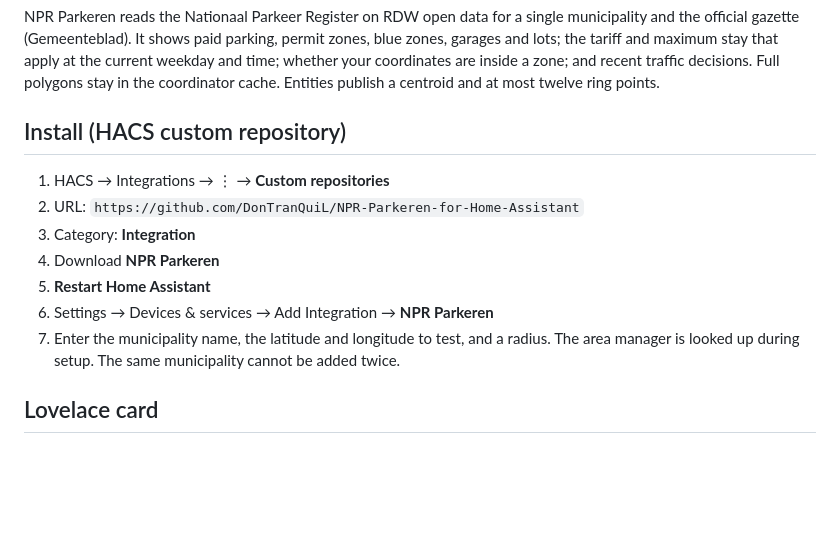
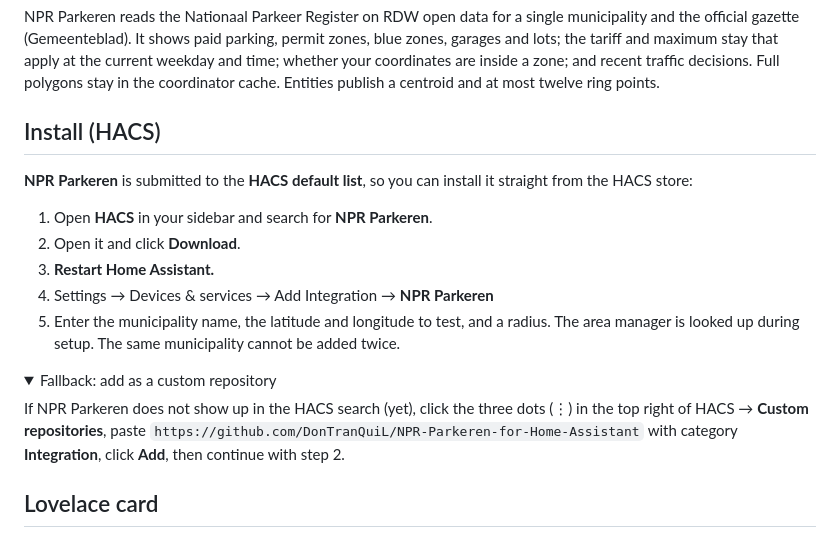
Before and after one commit to DonTranQuiL/NPR-Parkeren-for-Home-Assistant, a Markdown page: README.md, the part around the change. GitHub-like rendering; folded sections open; blank space fills up the shorter version.

Commit message:
docs: install via HACS default list

```diff
--- a/README.md
+++ b/README.md
@@ -25,15 +25,22 @@
 
 NPR Parkeren reads the Nationaal Parkeer Register on RDW open data for a single municipality and the official gazette (Gemeenteblad). It shows paid parking, permit zones, blue zones, garages and lots; the tariff and maximum stay that apply at the current weekday and time; whether your coordinates are inside a zone; and recent traffic decisions. Full polygons stay in the coordinator cache. Entities publish a centroid and at most twelve ring points.
 
-## Install (HACS custom repository)
+## Install (HACS)
 
-1. HACS → Integrations → ⋮ → **Custom repositories**
-2. URL: `https://github.com/DonTranQuiL/NPR-Parkeren-for-Home-Assistant`
-3. Category: **Integration**
-4. Download **NPR Parkeren**
-5. **Restart Home Assistant**
-6. Settings → Devices & services → Add Integration → **NPR Parkeren**
-7. Enter the municipality name, the latitude and longitude to test, and a radius. The area manager is looked up during setup. The same municipality cannot be added twice.
+**NPR Parkeren** is submitted to the **HACS default list**, so you can install it straight from the HACS store:
+
+1. Open **HACS** in your sidebar and search for **NPR Parkeren**.
+2. Open it and click **Download**.
+3. **Restart Home Assistant.**
+4. Settings → Devices & services → Add Integration → **NPR Parkeren**
+5. Enter the municipality name, the latitude and longitude to test, and a radius. The area manager is looked up during setup. The same municipality cannot be added twice.
+
+<details>
+<summary>Fallback: add as a custom repository</summary>
+
+If NPR Parkeren does not show up in the HACS search (yet), click the three dots (⋮) in the top right of HACS → **Custom repositories**, paste `https://github.com/DonTranQuiL/NPR-Parkeren-for-Home-Assistant` with category **Integration**, click **Add**, then continue with step 2.
+
+</details>
 
 ## Lovelace card
 
```
